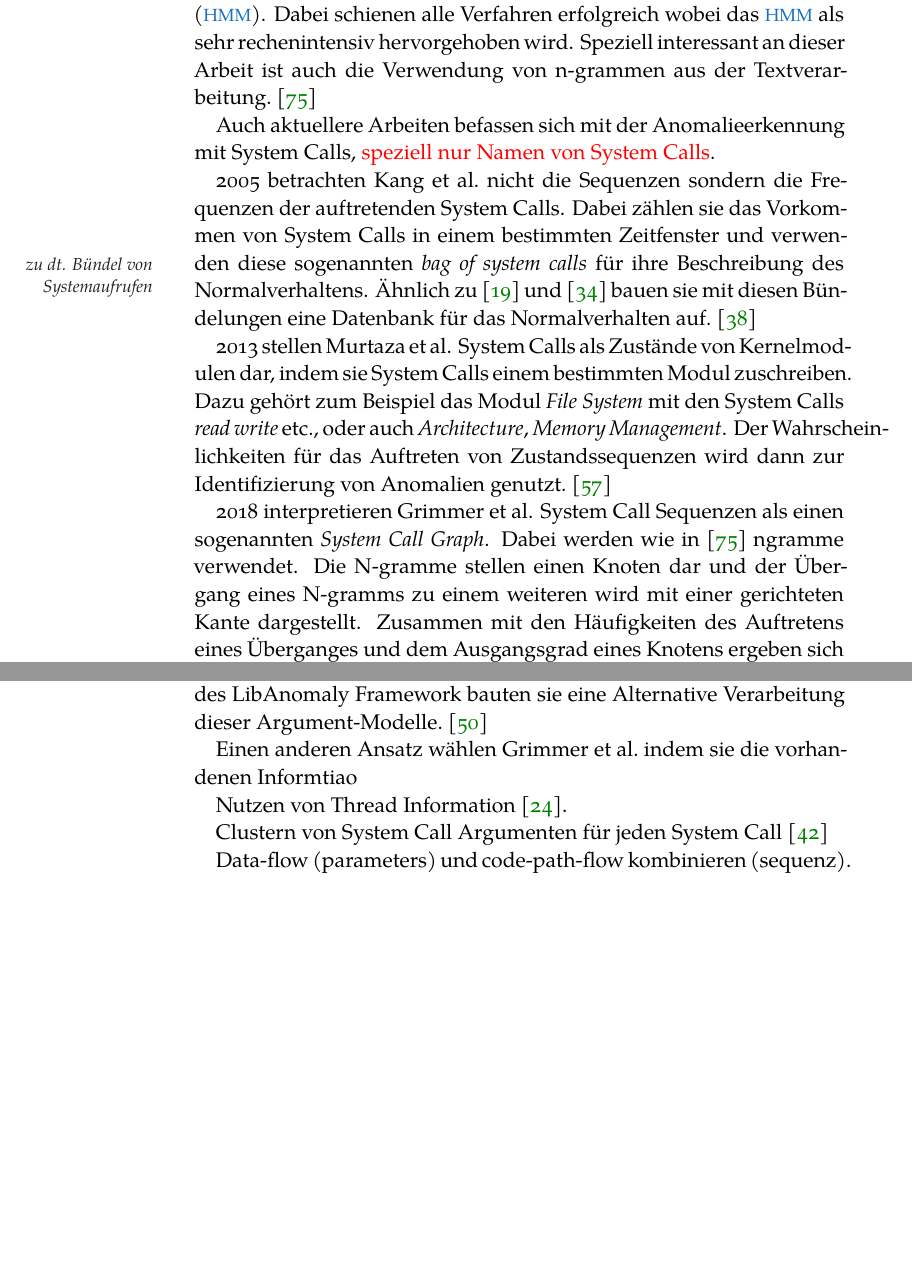
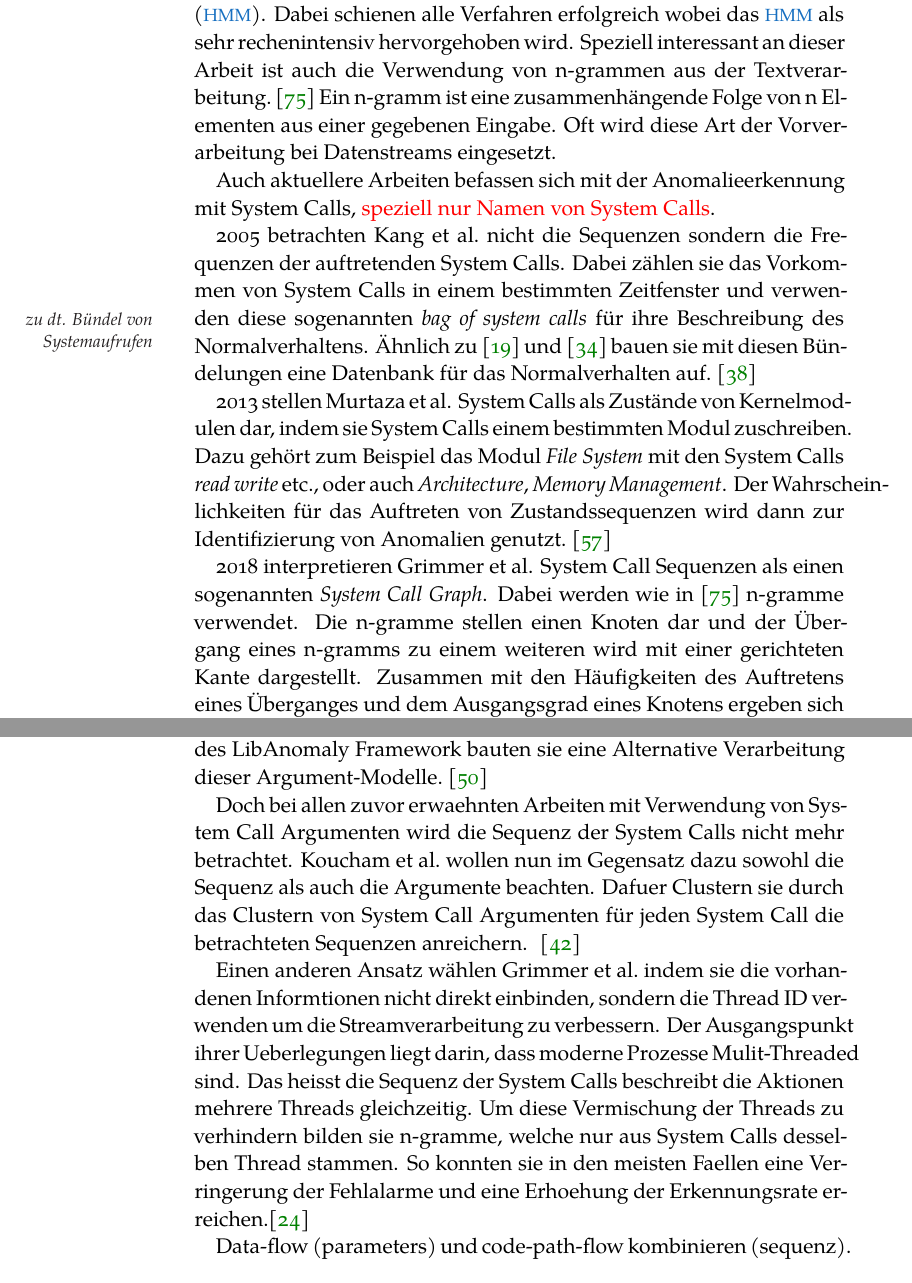
Before and after one commit to boneymoy/Citsci.project.report, a LaTeX thesis (ClassicThesis.tex, which reads Chapters/Related.tex): two parts of pages 33 and 35 of 57, joined at a grey line, cut so that both start at the same text, the shorter picture padded with empty space. Compiled offline with XeLaTeX; a missing font is replaced by an installed copy or a similar font.

Commit message:
microaddition

```diff
--- a/Chapters/Related.tex
+++ b/Chapters/Related.tex
@@ -37,6 +37,8 @@ Abschließend werden Arbeiten untersucht welche sich speziell mit dem Einsatz vo
         Dazu gehören die bereits erwähnten Verfahren \ac{TIDE}, \ac{STIDE}, \ac{RIPPER}, sowie ein \ac{HMM}.
         Dabei schienen alle Verfahren erfolgreich wobei das \ac{HMM} als sehr rechenintensiv hervorgehoben wird.
         Speziell interessant an dieser Arbeit ist auch die Verwendung von n-grammen aus der Textverarbeitung.~\cite{STIDE_Alternatives}
+        Ein n-gramm ist eine zusammenhängende Folge von n Elementen aus einer gegebenen Eingabe.
+        Oft wird diese Art der Vorverarbeitung bei Datenstreams eingesetzt.
 
         % Auch in moderneren Arbeiten werden die Abfolge von System Calls beziehungsweise speziell nur die Funktionsnamen verwendet.
         Auch aktuellere Arbeiten befassen sich mit der Anomalieerkennung mit System Calls, {\color{red} speziell nur Namen von System Calls}.
@@ -50,8 +52,8 @@ Abschließend werden Arbeiten untersucht welche sich speziell mit dem Einsatz vo
         Der Wahrscheinlichkeiten für das Auftreten von Zustandssequenzen wird dann zur Identifizierung von Anomalien genutzt.~\cite{SYSTEM_STATES}
 
         2018 interpretieren Grimmer et al. System Call Sequenzen als einen sogenannten \textit{System Call Graph}.
-        Dabei werden wie in~\cite{STIDE_Alternatives} ngramme verwendet.
-        Die N-gramme stellen einen Knoten dar und der Übergang eines N-gramms zu einem weiteren wird mit einer gerichteten Kante dargestellt.
+        Dabei werden wie in~\cite{STIDE_Alternatives} n-gramme verwendet.
+        Die n-gramme stellen einen Knoten dar und der Übergang eines n-gramms zu einem weiteren wird mit einer gerichteten Kante dargestellt.
         Zusammen mit den Häufigkeiten des Auftretens eines Überganges und dem Ausgangsgrad eines Knotens ergeben sich dann Übergangswahrscheinlichkeiten, für alle Knoten.
         Der Anomaliescore wird dann anhand der Übergangswahrscheinlichkeiten aus dem im Training aufgebauten Graphen abgelesen.~\cite{SYSCALL_GRAPHS}
 
@@ -100,12 +102,17 @@ Abschließend werden Arbeiten untersucht welche sich speziell mit dem Einsatz vo
 
         Ebenso werden sie auch von Maggi et al.\ verwendet und mit Hilfe des LibAnomaly Framework bauten sie eine Alternative Verarbeitung dieser Argument-Modelle.~\cite{MAGGI}
 
-        Einen anderen Ansatz wählen Grimmer et al.\ indem sie die vorhandenen Informtiao
+        Doch bei allen zuvor erwaehnten Arbeiten mit Verwendung von System Call Argumenten wird die Sequenz der System Calls nicht mehr betrachtet.
+        Koucham et al.\ wollen nun im Gegensatz dazu sowohl die Sequenz als auch die Argumente beachten.
+        Dafuer Clustern sie durch das Clustern von System Call Argumenten für jeden System Call die betrachteten Sequenzen anreichern.
+        ~\cite{ARGUMENTCLUSTERKOUCHAM2015}
 
+        Einen anderen Ansatz wählen Grimmer et al.\ indem sie die vorhandenen Informtionen nicht direkt einbinden, sondern die Thread ID verwenden um die Streamverarbeitung zu verbessern.
+        Der Ausgangspunkt ihrer Ueberlegungen liegt darin, dass moderne Prozesse Mulit-Threaded sind.
+        Das heisst die Sequenz der System Calls beschreibt die Aktionen mehrere Threads gleichzeitig.
+        Um diese Vermischung der Threads zu verhindern bilden sie n-gramme, welche nur aus System Calls desselben Thread stammen.
+        So konnten sie in den meisten Faellen eine Verringerung der Fehlalarme und eine Erhoehung der Erkennungsrate erreichen.\cite{IDSTHREADGRIMMER2021}
 
-        Nutzen von Thread Information~\cite{IDSTHREADGRIMMER2021}.
-
-        Clustern von System Call Argumenten für jeden System Call~\cite{ARGUMENTCLUSTERKOUCHAM2015}
 
         Data-flow (parameters) und code-path-flow kombinieren (sequenz).
 
```
Also changed, not shown: Bibliography.bib (+0 -1 lines).
